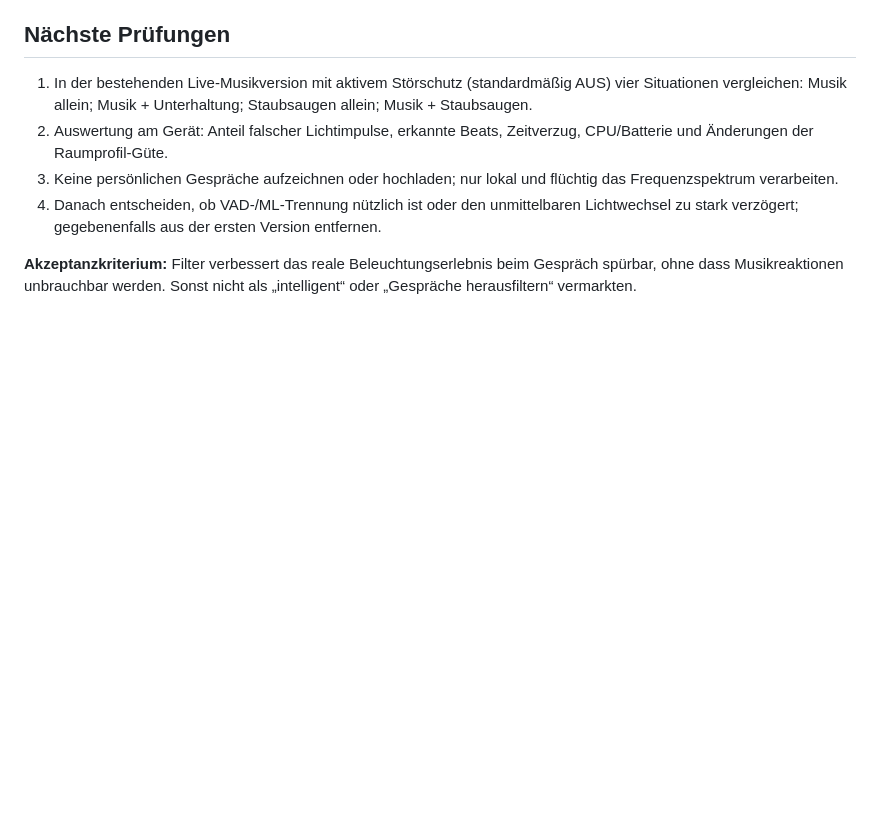
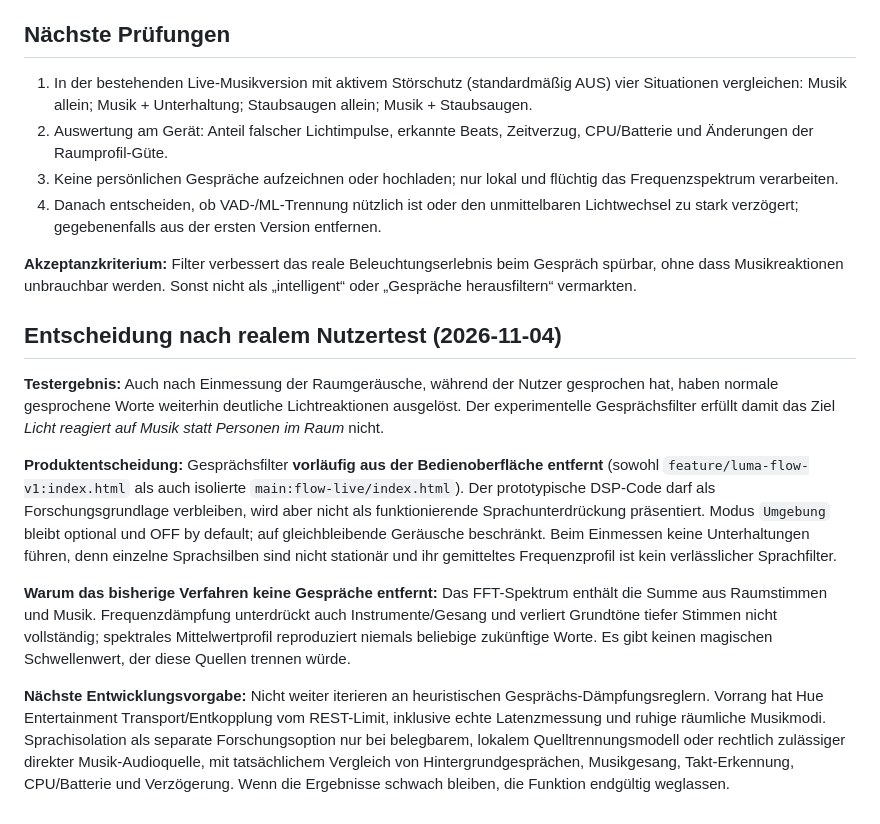
Before and after one commit to leonvalmeida-cyber/luma-control, a Markdown page: docs/LUMA_FLOW_NOISE_GUARD.md, the part around the change. Rendered like a GitHub page; blank space fills up the shorter version.

Commit message:
Document failed real-world speech suppression test and prioritise Hue Entertainment instead

```diff
--- a/docs/LUMA_FLOW_NOISE_GUARD.md
+++ b/docs/LUMA_FLOW_NOISE_GUARD.md
@@ -33,3 +33,13 @@ Der Nutzer möchte Luma Flow von Grund auf neu entwerfen; wichtiges Zusatzkriter
 4. Danach entscheiden, ob VAD-/ML-Trennung nützlich ist oder den unmittelbaren Lichtwechsel zu stark verzögert; gegebenenfalls aus der ersten Version entfernen.
 
 **Akzeptanzkriterium:** Filter verbessert das reale Beleuchtungserlebnis beim Gespräch spürbar, ohne dass Musikreaktionen unbrauchbar werden. Sonst nicht als „intelligent“ oder „Gespräche herausfiltern“ vermarkten.
+
+## Entscheidung nach realem Nutzertest (2026-11-04)
+
+**Testergebnis:** Auch nach Einmessung der Raumgeräusche, während der Nutzer gesprochen hat, haben normale gesprochene Worte weiterhin deutliche Lichtreaktionen ausgelöst. Der experimentelle Gesprächsfilter erfüllt damit das Ziel *Licht reagiert auf Musik statt Personen im Raum* nicht.
+
+**Produktentscheidung:** Gesprächsfilter **vorläufig aus der Bedienoberfläche entfernt** (sowohl `feature/luma-flow-v1:index.html` als auch isolierte `main:flow-live/index.html`). Der prototypische DSP-Code darf als Forschungsgrundlage verbleiben, wird aber nicht als funktionierende Sprachunterdrückung präsentiert. Modus `Umgebung` bleibt optional und OFF by default; auf gleichbleibende Geräusche beschränkt. Beim Einmessen keine Unterhaltungen führen, denn einzelne Sprachsilben sind nicht stationär und ihr gemitteltes Frequenzprofil ist kein verlässlicher Sprachfilter.
+
+**Warum das bisherige Verfahren keine Gespräche entfernt:** Das FFT-Spektrum enthält die Summe aus Raumstimmen und Musik. Frequenzdämpfung unterdrückt auch Instrumente/Gesang und verliert Grundtöne tiefer Stimmen nicht vollständig; spektrales Mittelwertprofil reproduziert niemals beliebige zukünftige Worte. Es gibt keinen magischen Schwellenwert, der diese Quellen trennen würde.
+
+**Nächste Entwicklungsvorgabe:** Nicht weiter iterieren an heuristischen Gesprächs-Dämpfungsreglern. Vorrang hat Hue Entertainment Transport/Entkopplung vom REST-Limit, inklusive echte Latenzmessung und ruhige räumliche Musikmodi. Sprachisolation als separate Forschungsoption nur bei belegbarem, lokalem Quelltrennungsmodell oder rechtlich zulässiger direkter Musik-Audioquelle, mit tatsächlichem Vergleich von Hintergrundgesprächen, Musikgesang, Takt-Erkennung, CPU/Batterie und Verzögerung. Wenn die Ergebnisse schwach bleiben, die Funktion endgültig weglassen.
```
